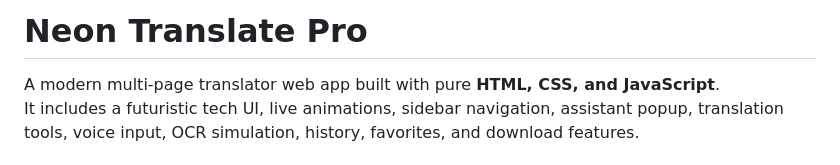
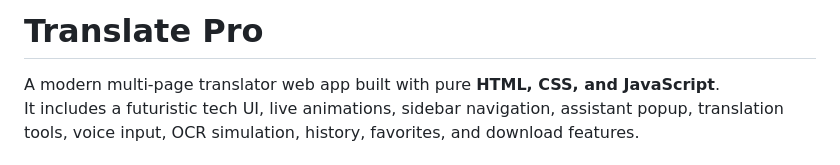
Before and after one commit to Kavya25007/Translator-Pro, a Markdown page: README.md, the part around the change. Drawn GitHub-style.

```diff
--- a/README.md
+++ b/README.md
@@ -1,4 +1,4 @@
-# Neon Translate Pro
+# Translate Pro
 
 A modern multi-page translator web app built with pure **HTML, CSS, and JavaScript**.
 It includes a futuristic tech UI, live animations, sidebar navigation, assistant popup, translation tools, voice input, OCR simulation, history, favorites, and download features.
```
